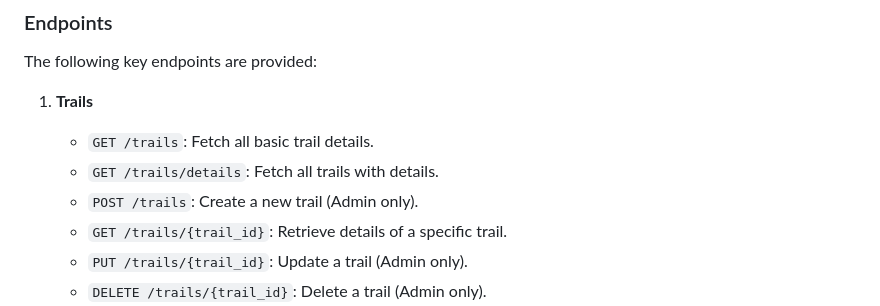
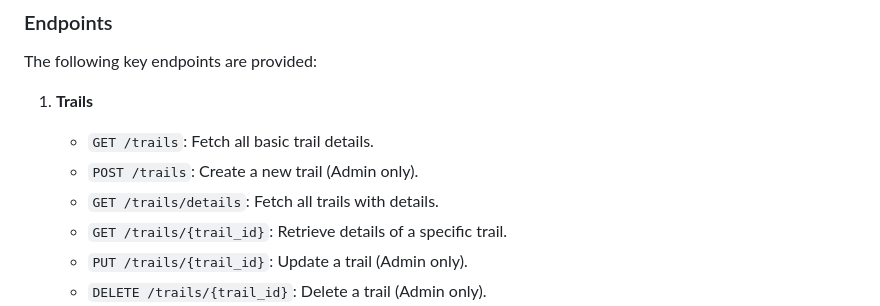
Before and after one commit to Alex-T-Draper/Comp2001, a Markdown page: README.md, the part around the change. GitHub-like rendering.

```diff
--- a/README.md
+++ b/README.md
@@ -67,8 +67,8 @@ The following key endpoints are provided:
 
 1. **Trails**
    - `GET /trails`: Fetch all basic trail details.
+   - `POST /trails`: Create a new trail (Admin only).
    - `GET /trails/details`: Fetch all trails with details.
-   - `POST /trails`: Create a new trail (Admin only).
    - `GET /trails/{trail_id}`: Retrieve details of a specific trail.
    - `PUT /trails/{trail_id}`: Update a trail (Admin only).
    - `DELETE /trails/{trail_id}`: Delete a trail (Admin only).
```
